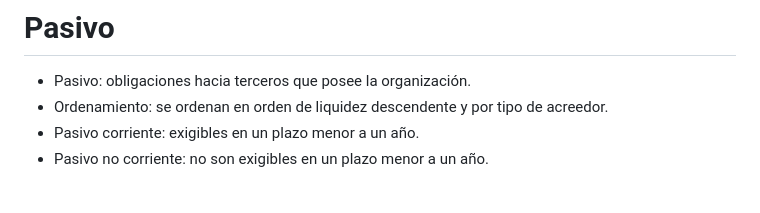
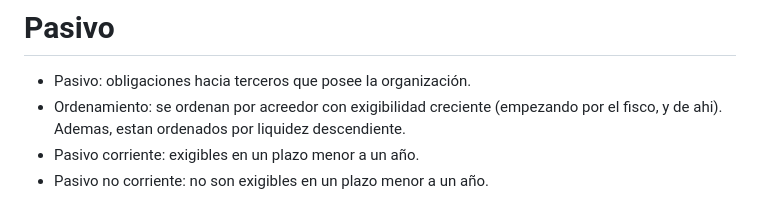
Before and after one commit to Taielmolina01/EBT, a Markdown page: clases/clase_09_06.md, the part around the change. GitHub-like rendering.

Commit message:
Anadimos aclaracion tomadad de parcial
Signed-off-by: Tomas Fabrizio Orsi <torsi@fi.uba.ar>
Co-authored-by: Taiel Molina <tamolina@fi.uba.ar>

```diff
--- a/clases/clase_09_06.md
+++ b/clases/clase_09_06.md
@@ -151,7 +151,7 @@ Solo pueden ser negativas amortizaciones acumuladas y cuenta utilidades (puede s
 # Pasivo
 
 - Pasivo: obligaciones hacia terceros que posee la organización.
-- Ordenamiento: se ordenan en orden de liquidez descendente y por tipo de acreedor.
+- Ordenamiento: se ordenan por acreedor con exigibilidad creciente (empezando por el fisco, y de ahi). Ademas, estan ordenados por liquidez descendiente.
 - Pasivo corriente: exigibles en un plazo menor a un año.
 - Pasivo no corriente: no son exigibles en un plazo menor a un año.
 
```
